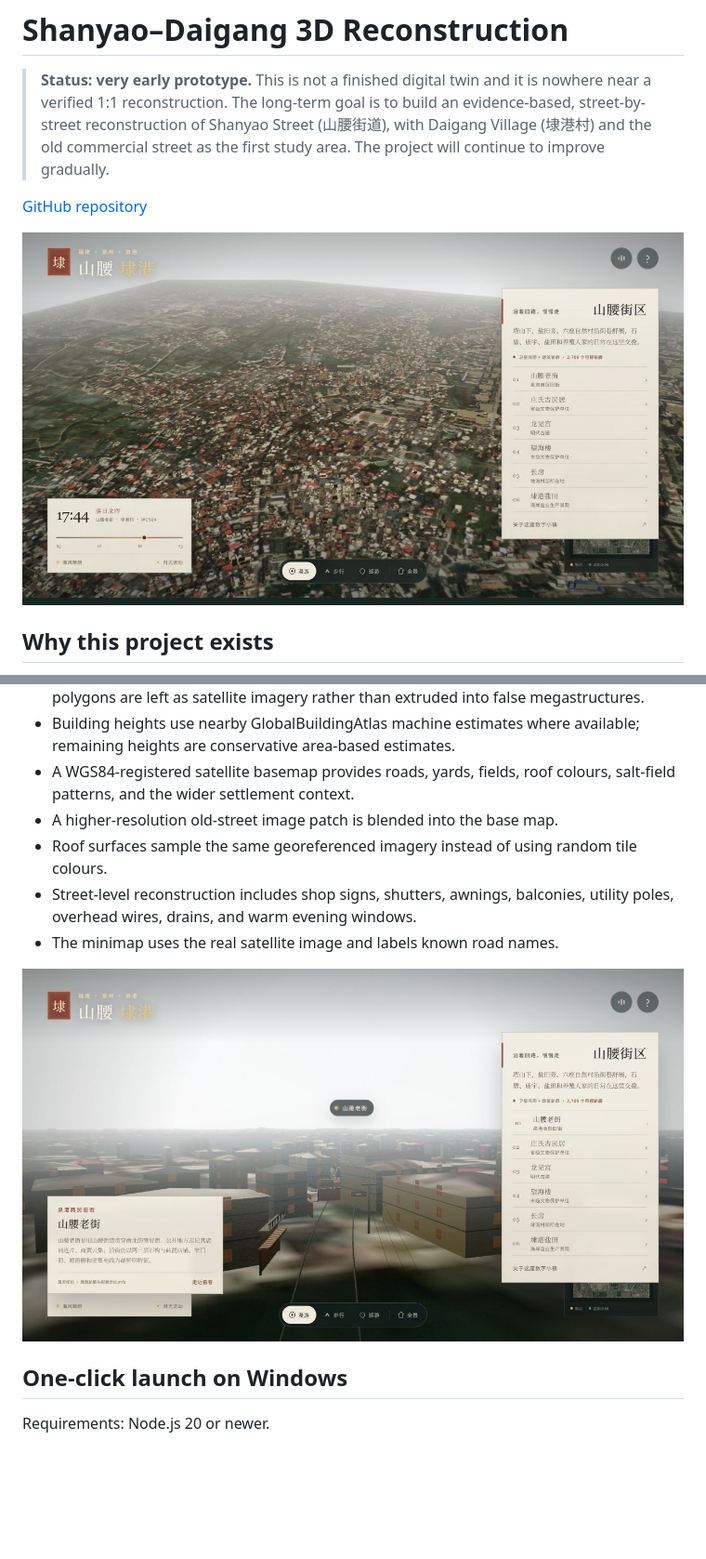
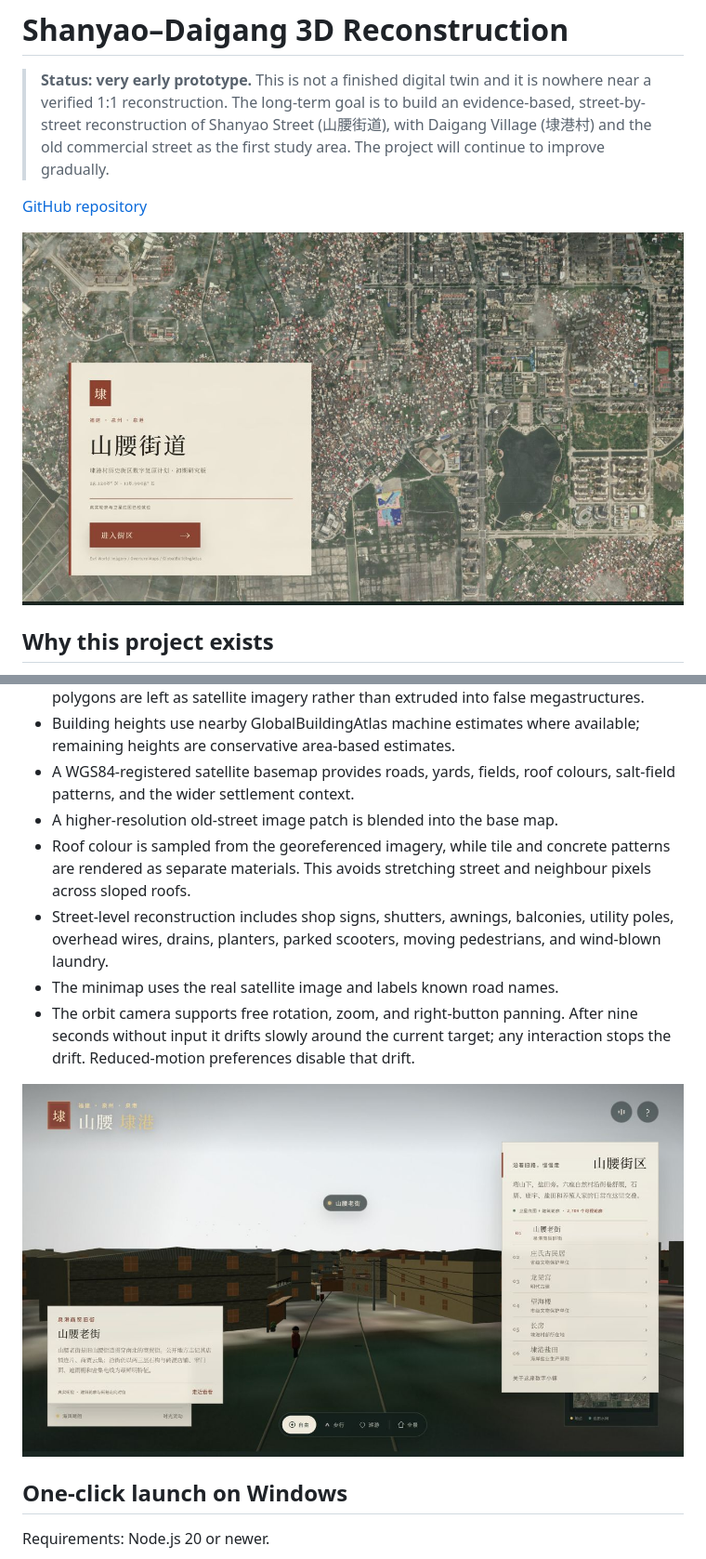
Before and after one commit to ZhuangHT-1201/shanyao-daigang-3d, a Markdown page: README.md, 2 parts joined by grey strips. Shown at 93% size. Drawn GitHub-style; pictures changed too: screenshots/oldstreet-2026.png, screenshots/overview-2026.png; blank space fills up the shorter version.

Commit message:
Refine scene materials camera and street life

```diff
--- a/README.md
+++ b/README.md
@@ -41,9 +41,10 @@ Current viewpoints include:
 - Building heights use nearby GlobalBuildingAtlas machine estimates where available; remaining heights are conservative area-based estimates.
 - A WGS84-registered satellite basemap provides roads, yards, fields, roof colours, salt-field patterns, and the wider settlement context.
 - A higher-resolution old-street image patch is blended into the base map.
-- Roof surfaces sample the same georeferenced imagery instead of using random tile colours.
-- Street-level reconstruction includes shop signs, shutters, awnings, balconies, utility poles, overhead wires, drains, and warm evening windows.
+- Roof colour is sampled from the georeferenced imagery, while tile and concrete patterns are rendered as separate materials. This avoids stretching street and neighbour pixels across sloped roofs.
+- Street-level reconstruction includes shop signs, shutters, awnings, balconies, utility poles, overhead wires, drains, planters, parked scooters, moving pedestrians, and wind-blown laundry.
 - The minimap uses the real satellite image and labels known road names.
+- The orbit camera supports free rotation, zoom, and right-button panning. After nine seconds without input it drifts slowly around the current target; any interaction stops the drift. Reduced-motion preferences disable that drift.
 
 ![Shanyao Old Street](screenshots/oldstreet-2026.png)
 
```
Also changed, not shown: other parts of README.md (+1 -0 lines), screenshots/mobile-2026.png, screenshots/saltpan-2026.png, screenshots/start-2026.png, 7 other files.
